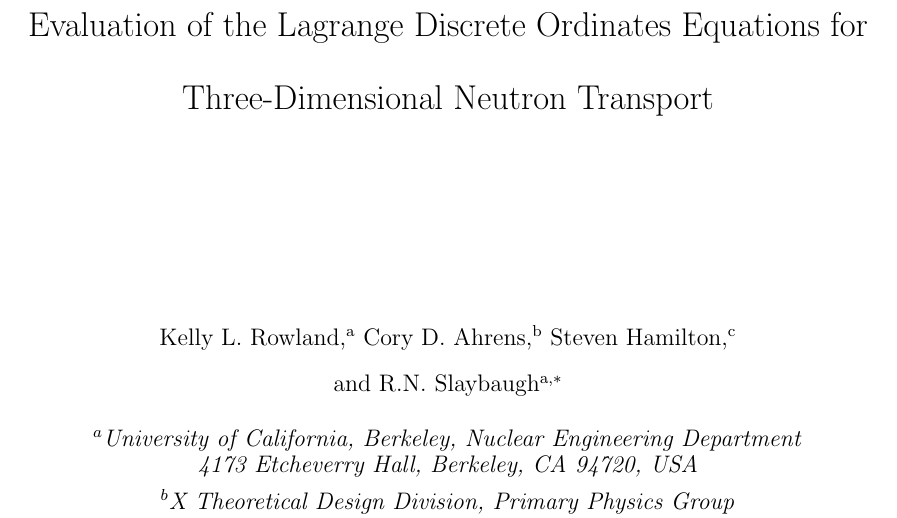
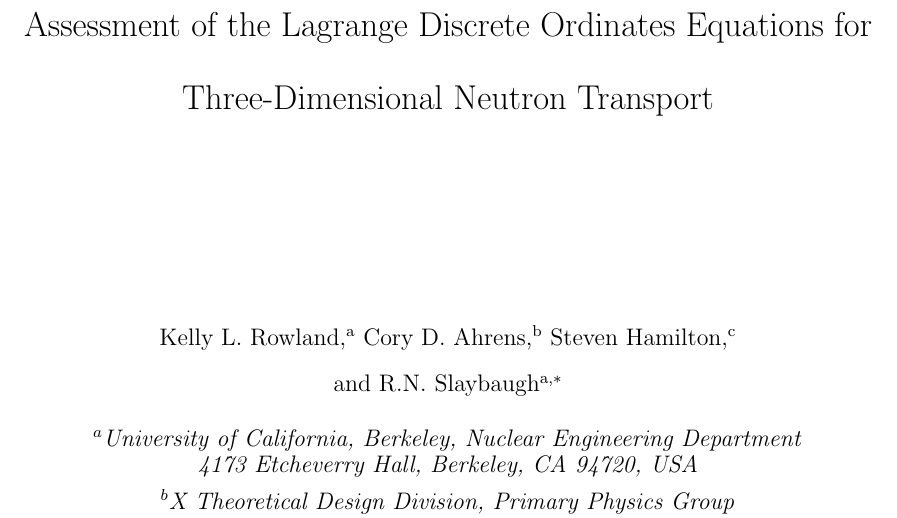
Before and after one commit to kellyrowland/ldo-deterministic, a LaTeX paper (ldo-deterministic.tex): part of page 1 of 5, cut so that both start at the same text. Compiled offline with pdfLaTeX.

Commit message:
upgrade title

```diff
--- a/ldo-deterministic.tex
+++ b/ldo-deterministic.tex
@@ -137,9 +137,7 @@
 
 %Define fields for \maketitle  (fields are \author, \date, \thanks, and \title)
 
-\title{Evaluation of the Lagrange Discrete Ordinates Equations for Three-Dimensional Neutron Transport} %title of paper
-
-% Potential other title choice is "Assessment of the..." since evaluation could be confused with a mathematical term. I don't have a strong feeling about it though.
+\title{Assessment of the Lagrange Discrete Ordinates Equations for Three-Dimensional Neutron Transport} %title of paper
 
 \author{
 \vspace{20mm}
```
